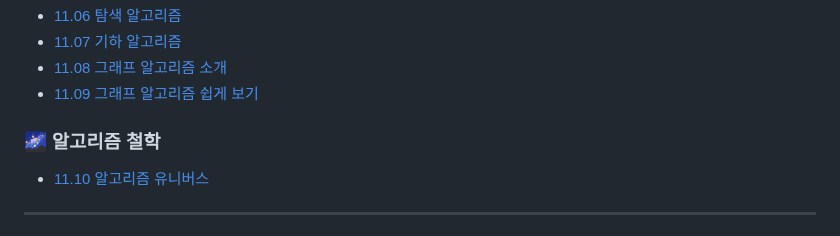
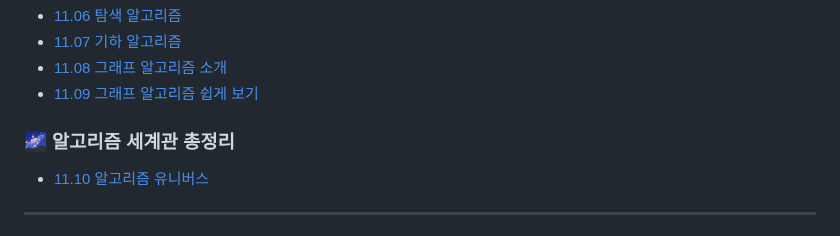
Before and after one commit to hyenaempress/acorn2025Work, a Markdown page: README.md, the part around the change. GitHub-like rendering.

```diff
--- a/README.md
+++ b/README.md
@@ -142,7 +142,7 @@ See [`LICENSE`](./LICENSE) for more details.
 - [11.08 그래프 알고리즘 소개](alnlnote/gide_note/11.08%20그래프%20알고리즘(소개).md)
 - [11.09 그래프 알고리즘 쉽게 보기](alnlnote/gide_note/11.09%20그래프%20알고리즘%20(쉽게%20보기).md)
 
-### 🌌 알고리즘 철학
+### 🌌 알고리즘 세계관 총정리
 - [11.10 알고리즘 유니버스](alnlnote/gide_note/11.10%20알고리즘%20유니버스.md)
 
 ---
```
